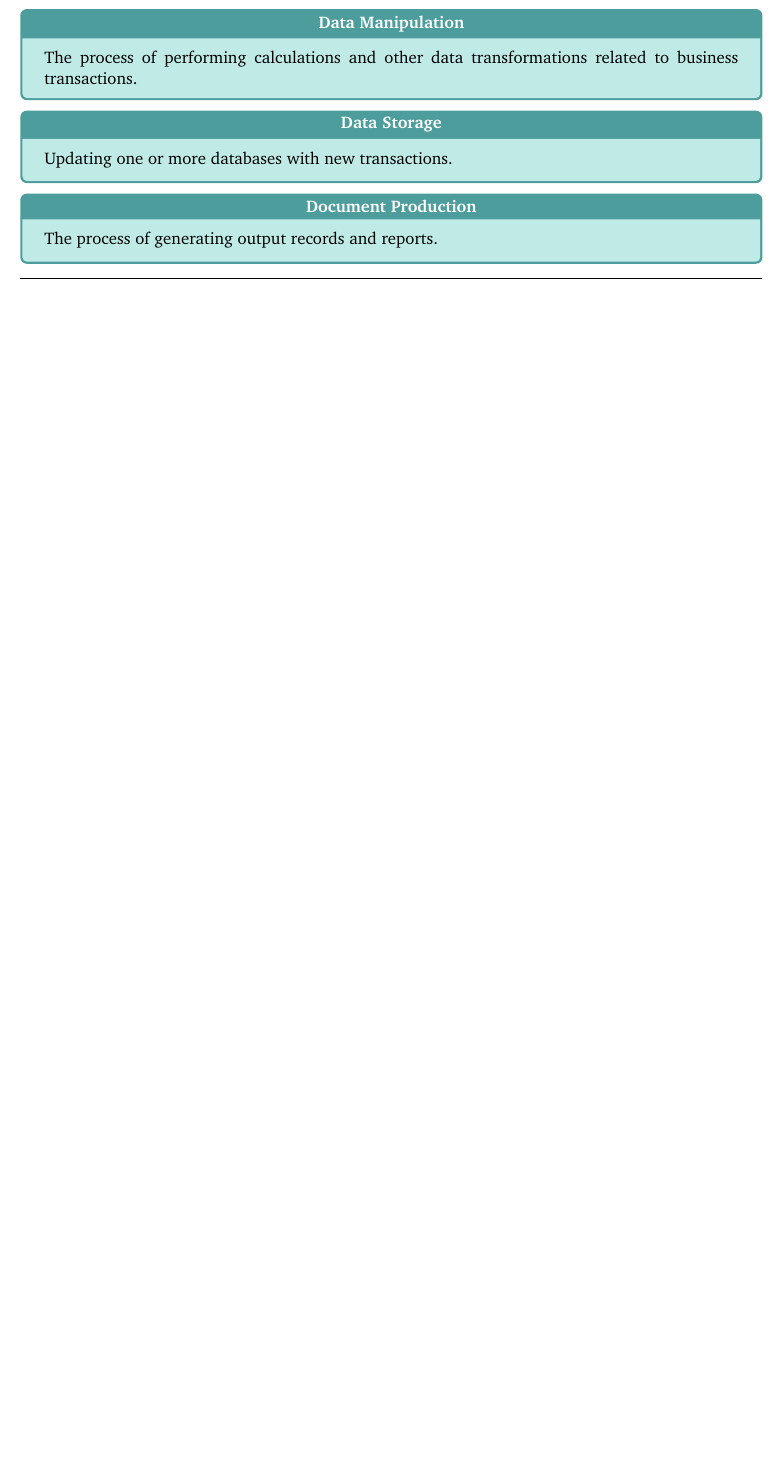
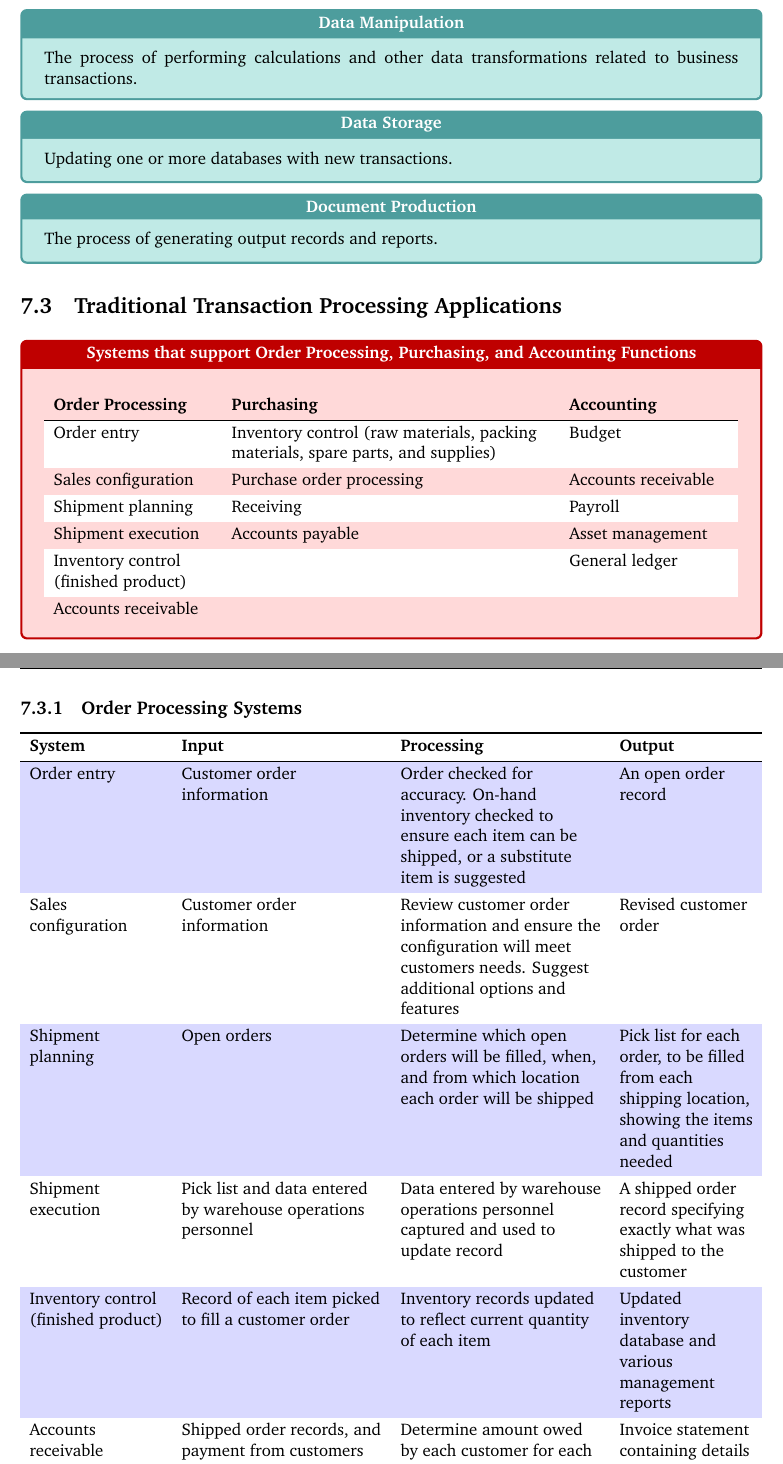
Before and after one commit to Unisa-Notes/INF1505, a LaTeX thesis (units/part03/chapter07.tex, which reads notestyles.sty): part of page 5 of 5 before the commit and two parts of pages 5 and 6 of 8 after it, the two joined at a grey line, cut so that both start at the same text, the shorter picture padded with empty space. Compiled offline with pdfLaTeX.

Commit message:
Add Traditional Transation Processing Applications

```diff
--- a/notestyles.sty
+++ b/notestyles.sty
@@ -48,6 +48,7 @@
 \colorlet{exercise border}{orange!75!black}
 \colorlet{note color}{red!15!white}
 \colorlet{note border}{red!75!black}
+\colorlet{table even}{blue!15!white}
 
 % Tables
 \RequirePackage{tabularray}
--- a/units/part03/chapter07.tex
+++ b/units/part03/chapter07.tex
@@ -127,3 +127,34 @@
 				\begin{definition}{Document Production}
 					The process of generating output records and reports.
 				\end{definition}
+
+		\section{Traditional Transaction Processing Applications}
+			\begin{sidenote}{Systems that support Order Processing, Purchasing, and Accounting Functions}
+				\begin{tblr}{colspec={>{\raggedright}X>{\raggedright}X[2]>{\raggedright}X}, row{even}={bg={white}}, row{1}={font=\bfseries}}
+					Order Processing & Purchasing & Accounting\\
+					\midrule
+					Order entry & Inventory control (raw materials, packing materials, spare parts, and supplies) & Budget\\
+					Sales configuration & Purchase order processing & Accounts receivable\\
+					Shipment planning & Receiving & Payroll\\
+					Shipment execution & Accounts payable & Asset management\\
+					Inventory control (finished product) & & General ledger\\
+					Accounts receivable
+				\end{tblr}
+			\end{sidenote}
+			\subsection{Order Processing Systems}
+				\begin{tblr}{colspec={>{\raggedright}X>{\raggedright}X[1.5]>{\raggedright}X[1.5]>{\raggedright}X}, row{even}={table even}, row{1}={font=\bfseries}}
+					\toprule
+					System & Input & Processing & Output\\
+					\midrule
+					Order entry & Customer order information & Order checked for accuracy. On-hand inventory checked to ensure each item can be shipped, or a substitute item is suggested & An open order record\\
+					Sales configuration & Customer order information & Review customer order information and ensure the configuration will meet customers needs. Suggest additional options and features & Revised customer order\\
+					Shipment planning & Open orders & Determine which open orders will be filled, when, and from which location each order will be shipped & Pick list for each order, to be filled from each shipping location, showing the items and quantities needed\\
+					Shipment execution & Pick list and data entered by warehouse operations personnel & Data entered by warehouse operations personnel captured and used to update record & A shipped order record specifying exactly what was shipped to the customer\\
+					Inventory control (finished product) & Record of each item picked to fill a customer order & Inventory records updated to reflect current quantity of each item & Updated inventory database and various management reports\\
+					Accounts receivable & Shipped order records, and payment from customers & Determine amount owed by each customer for each order placed & Invoice statement containing details for each order; customer's accounts receivable data is updated\\
+					\bottomrule
+				\end{tblr}
+			\subsection{Purchasing Systems}
+				\begin{tblr}{colspec={>{\raggedright}X>{\raggedright}X>{\raggedright}X>{\raggedright}X}, row{even}={table even}, row{1}={font=\bfseries}}
+					\toprule
+					System & Input & Processing & Output\\
@@ -129,0 +168,4 @@
+			\subsection{Accounting Systems}
+				\begin{tblr}{colspec={>{\raggedright}X>{\raggedright}X>{\raggedright}X>{\raggedright}X}, row{even}={table even}, row{1}={font=\bfseries}}
+					\toprule
+					System & Input & Processing & Output\\
```
Also changed, not shown: units/part03/chapter07.tex (16 more changed lines).
